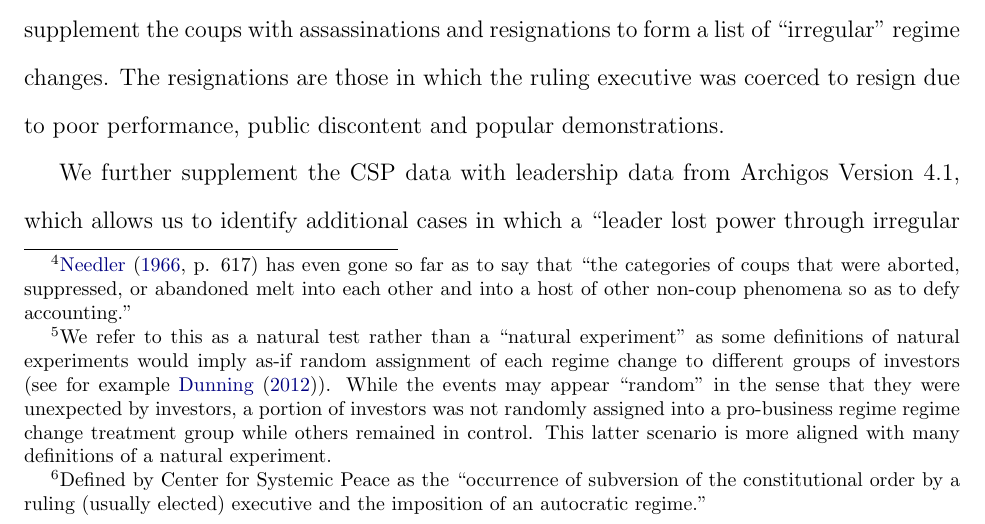
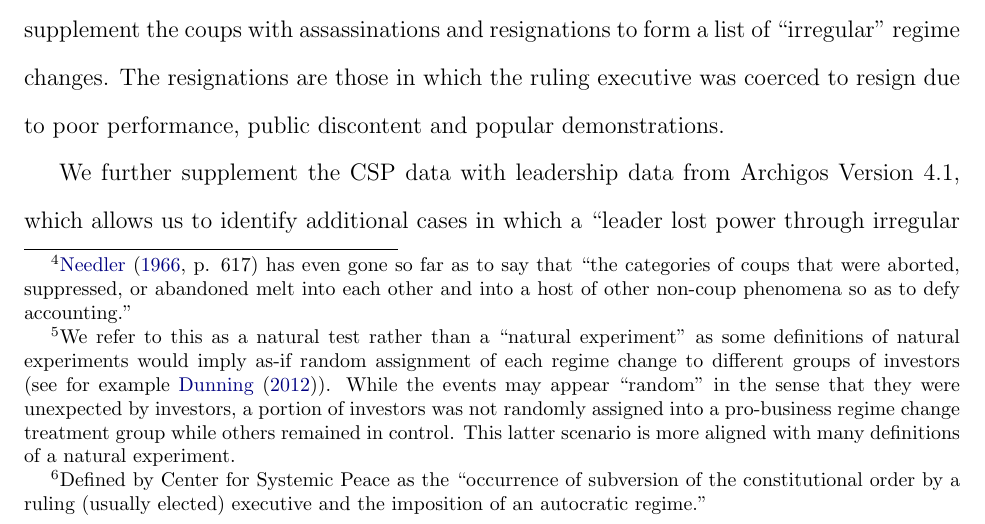
Before and after one commit to dincerti/political-instability, a LaTeX paper (doc/paper.tex): part of page 5 of 35, cut so that both start at the same text. Compiled offline with pdfLaTeX.

Commit message:
Typo corrections

```diff
--- a/doc/paper.tex
+++ b/doc/paper.tex
@@ -156,7 +156,7 @@ These findings are consistent with research that shows that ``good coups''---cou
 Our main conclusion is therefore that the type of political event and its expected impact on economic policy determines the direction of abnormal returns. Events expected to lead to more stable governance, economic liberalization, or democratization (such as willful resignations and coups that overthrow protectionist or leftist autocrats) are associated with positive returns, while those that consolidate authoritarian rule, exacerbate poor economic policies, or merely increase policy uncertainty have the opposite effect.
 
 \section{Data}
-Political data are primarily drawn from the Center for Systemic Peace's (CSP) Polity IV Coup d'etat dataset and Coup d'etat Events handbook. The Coup d'etat dataset includes the date of 1) successful coups, 2) attempted coups, 3) plotted coups and 4) alleged coup plots. We focus on successful coups because it is difficult to classify failed coups.\footnote{\citet[p. 617]{needler1966political} has even gone so far as to say that ``the categories of coups that were aborted, suppressed, or abandoned melt into each other and into a host of other non-coup phenomena so as to defy accounting.''} The one exception is that we separately study the failed coup attempt in Venezuela in April 2002 in which the President of Venezuela, Hugo Chavez, was removed from office for two days because it provides a natural test\footnote{We refer to this as a natural test rather than a ``natural experiment'' as some definitions of natural experiments would imply as-if random assignment of each regime change to different groups of investors (see for example \citet{dunning2012natural}). While the events may appear ``random'' in the sense that they were unexpected by investors, a portion of investors was not randomly assigned into a pro-business regime regime change treatment group while others remained in control. This latter scenario is more aligned with many definitions of a natural experiment.} of the impact of the seemingly successful removal of a left-wing populist with a pro-business regime, and the ensuing reinstatement of a left-wing populist.
+Political data are primarily drawn from the Center for Systemic Peace's (CSP) Polity IV Coup d'etat dataset and Coup d'etat Events handbook. The Coup d'etat dataset includes the date of 1) successful coups, 2) attempted coups, 3) plotted coups and 4) alleged coup plots. We focus on successful coups because it is difficult to classify failed coups.\footnote{\citet[p. 617]{needler1966political} has even gone so far as to say that ``the categories of coups that were aborted, suppressed, or abandoned melt into each other and into a host of other non-coup phenomena so as to defy accounting.''} The one exception is that we separately study the failed coup attempt in Venezuela in April 2002 in which the President of Venezuela, Hugo Chavez, was removed from office for two days because it provides a natural test\footnote{We refer to this as a natural test rather than a ``natural experiment'' as some definitions of natural experiments would imply as-if random assignment of each regime change to different groups of investors (see for example \citet{dunning2012natural}). While the events may appear ``random'' in the sense that they were unexpected by investors, a portion of investors was not randomly assigned into a pro-business regime change treatment group while others remained in control. This latter scenario is more aligned with many definitions of a natural experiment.} of the impact of the seemingly successful removal of a left-wing populist with a pro-business regime, and the ensuing reinstatement of a left-wing populist.
 
 \begin{table}[!ht]
 \caption{Regime changes} \label{tab:regime-changes}
```
Also changed, not shown: doc/paper.pdf.
